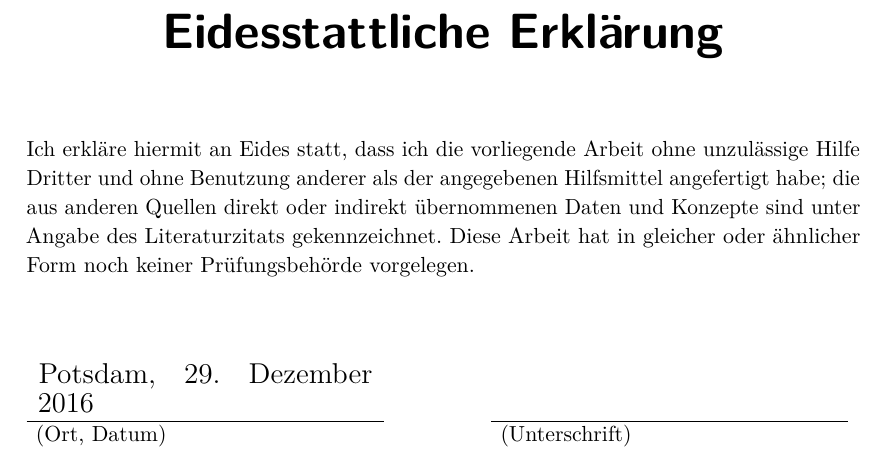
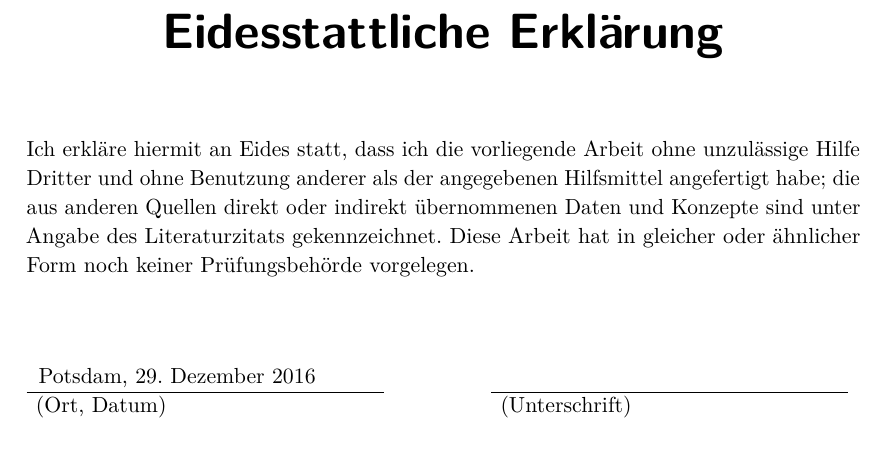
Before and after one commit to Adrian-Ziupka/ba-thesis, a LaTeX thesis (thesis/foo-thesis.tex, which reads thesis/statutorydeclaration.tex): part of page 43 of 43, cut so that both start at the same text. Compiled offline with pdfLaTeX; a missing font is replaced by an installed copy or a similar font; a LaTeX package or settings file that is missing is left out; an older LaTeX class or package is replaced by its successor.

Commit message:
Fix font size in statutorydeclaration

```diff
--- a/thesis/statutorydeclaration.tex
+++ b/thesis/statutorydeclaration.tex
@@ -13,7 +15,7 @@ Diese Arbeit hat in gleicher oder ähnlicher Form noch keiner Prüfungsbehörde
 
 \noindent
 \begin{tabular}{p{0.4\linewidth}p{0.1\linewidth}p{0.4\linewidth}}
-{\Large Potsdam, \today}&&\\
+Potsdam, \today &&\\
 \cline{1-1}
 \cline{3-3}
 (Ort, Datum)&&(Unterschrift)
```
Also changed, not shown: thesis/statutorydeclaration.tex (2 more changed lines).
